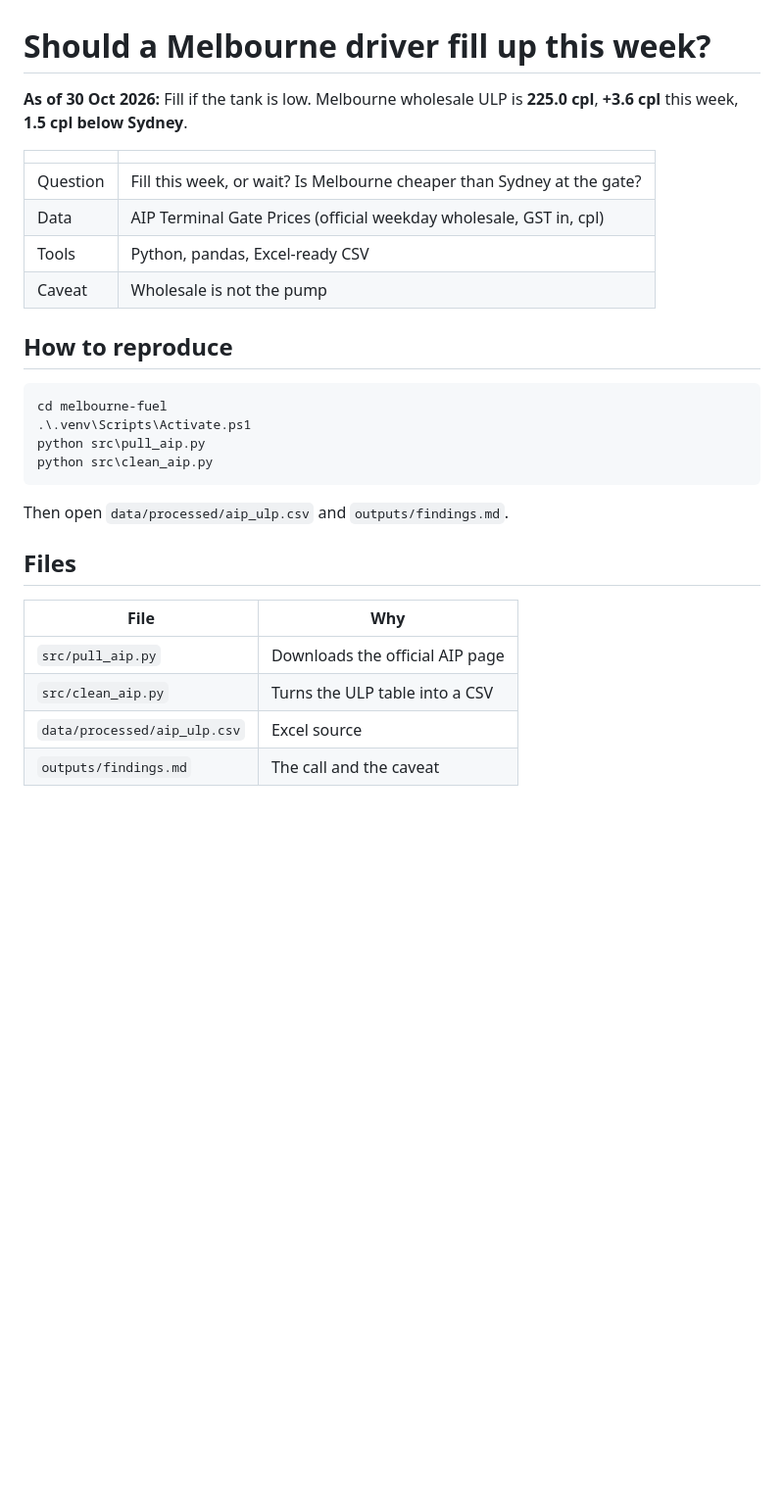
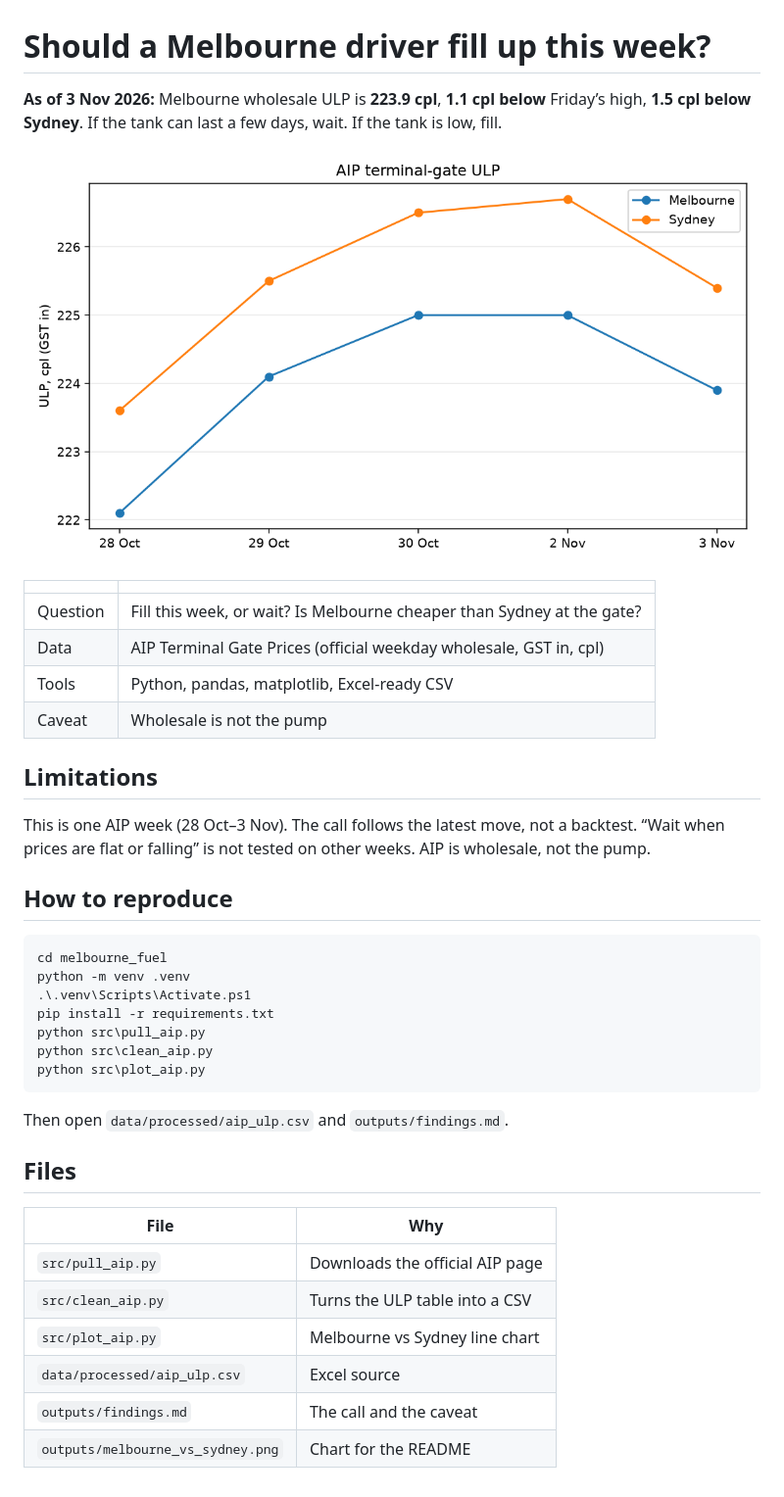
Before and after one commit to mohit-thimmaraju/melbourne_fuel, a Markdown page: README.md, the part around the change. Shown at 98% size. Drawn GitHub-style; pictures changed too: outputs/melbourne_vs_sydney.png (added); blank space fills up the shorter version.

Commit message:
Refresh AIP to 3 Nov and add Melbourne-Sydney chart

````diff
--- a/README.md
+++ b/README.md
@@ -1,21 +1,30 @@
 # Should a Melbourne driver fill up this week?
 
-**As of 30 Oct 2026:** Fill if the tank is low. Melbourne wholesale ULP is **225.0 cpl**, **+3.6 cpl** this week, **1.5 cpl below Sydney**.
+**As of 3 Nov 2026:** Melbourne wholesale ULP is **223.9 cpl**, **1.1 cpl below** Friday’s high, **1.5 cpl below Sydney**. If the tank can last a few days, wait. If the tank is low, fill.
+
+![Melbourne vs Sydney wholesale ULP](outputs/melbourne_vs_sydney.png)
 
 | | |
 | --- | --- |
 | Question | Fill this week, or wait? Is Melbourne cheaper than Sydney at the gate? |
 | Data | AIP Terminal Gate Prices (official weekday wholesale, GST in, cpl) |
-| Tools | Python, pandas, Excel-ready CSV |
+| Tools | Python, pandas, matplotlib, Excel-ready CSV |
 | Caveat | Wholesale is not the pump |
+
+## Limitations
+
+This is one AIP week (28 Oct–3 Nov). The call follows the latest move, not a backtest. “Wait when prices are flat or falling” is not tested on other weeks. AIP is wholesale, not the pump.
 
 ## How to reproduce
 
 ```powershell
-cd melbourne-fuel
+cd melbourne_fuel
+python -m venv .venv
 .\.venv\Scripts\Activate.ps1
+pip install -r requirements.txt
 python src\pull_aip.py
 python src\clean_aip.py
+python src\plot_aip.py
 ```
 
 Then open `data/processed/aip_ulp.csv` and `outputs/findings.md`.
@@ -26,5 +35,7 @@ Then open `data/processed/aip_ulp.csv` and `outputs/findings.md`.
 | --- | --- |
 | `src/pull_aip.py` | Downloads the official AIP page |
 | `src/clean_aip.py` | Turns the ULP table into a CSV |
+| `src/plot_aip.py` | Melbourne vs Sydney line chart |
 | `data/processed/aip_ulp.csv` | Excel source |
 | `outputs/findings.md` | The call and the caveat |
+| `outputs/melbourne_vs_sydney.png` | Chart for the README |
````
Also changed, not shown: outputs/findings.md (+7 -5 lines), 4 other files.
